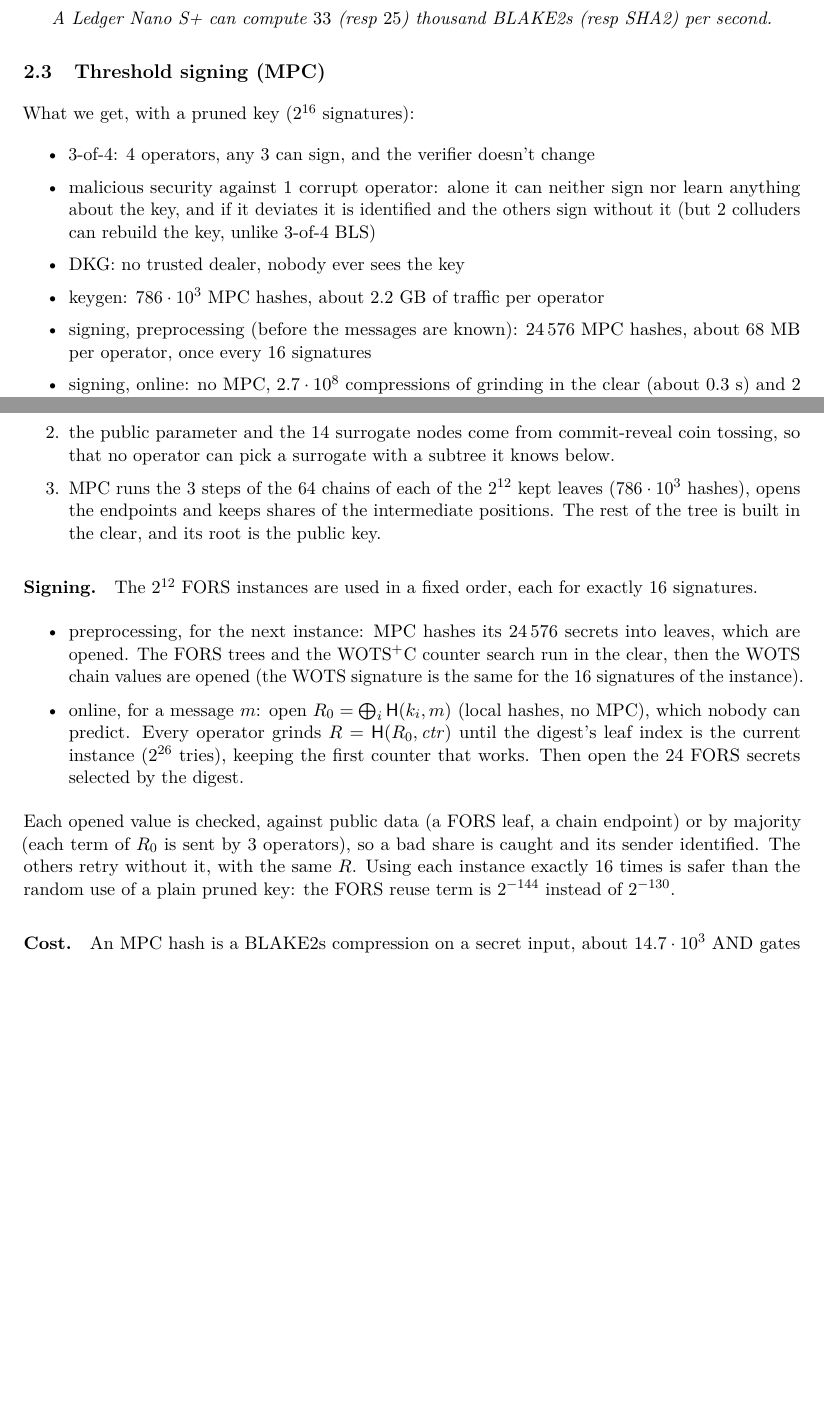
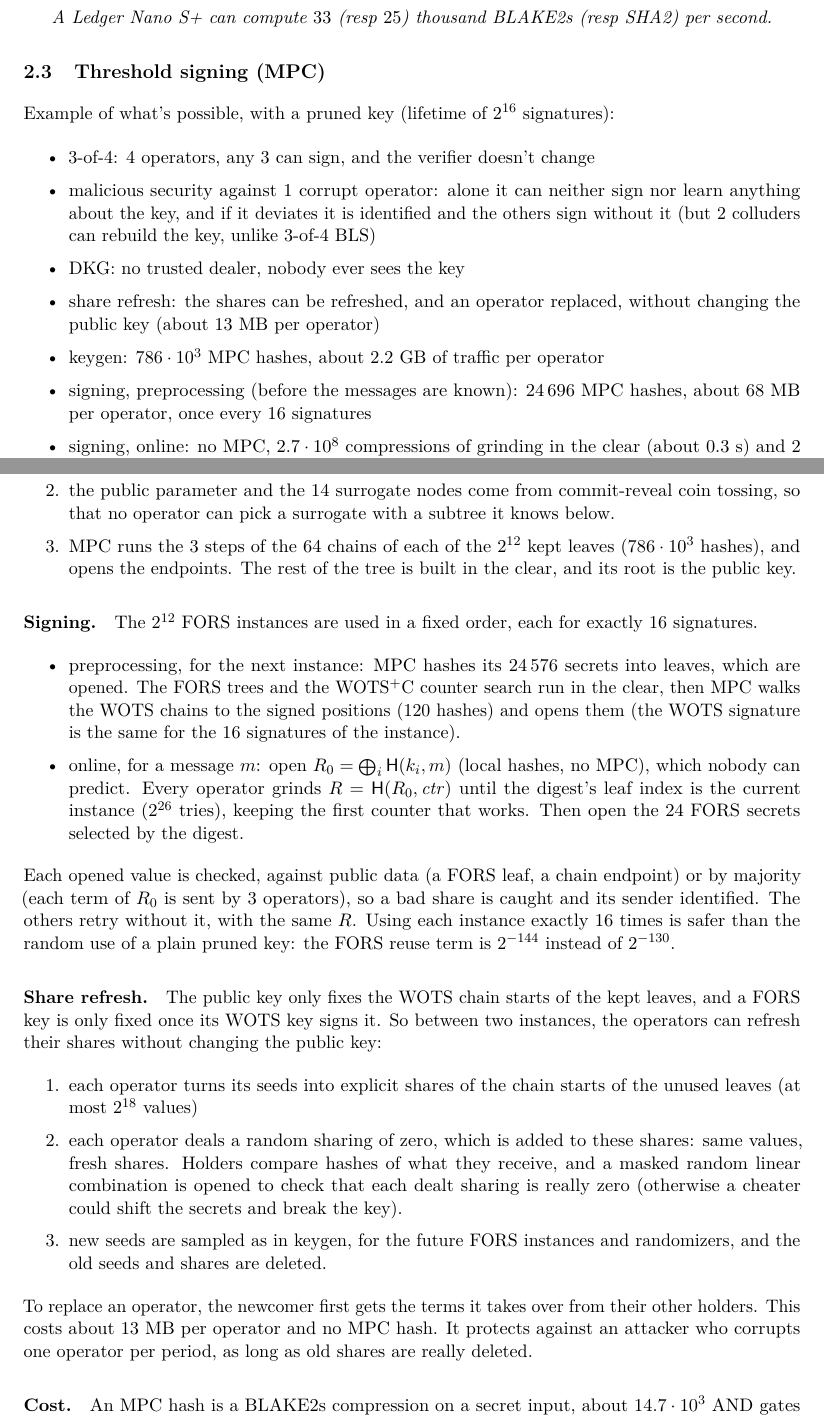
Before and after one commit to TomWambsgans/leanXMSS-leanSPHINCS-candidates, a LaTeX document (leansphincs.tex): two parts of pages 2 and 3 of 4, joined at a grey line, cut so that both start at the same text, the shorter picture padded with empty space. Compiled offline with pdfLaTeX.

Commit message:
Threshold: share refresh and operator replacement with the same public key
Co-Authored-By: Claude Opus 5.5 <noreply@anthropic.com>

```diff
--- a/leansphincs.tex
+++ b/leansphincs.tex
@@ -82,15 +82,17 @@ For weaker devices. The trick is to trade smaller lifetime for faster keygen, us
 
 \subsection{Threshold signing (MPC)}
 
-What we get, with a pruned key ($2^{16}$ signatures):
+Example of what's possible, with a pruned key (lifetime of $2^{16}$ signatures):
 \begin{itemize}
   \item 3-of-4: 4 operators, any 3 can sign, and the verifier doesn't change
   \item malicious security against 1 corrupt operator: alone it can neither sign nor learn anything about
         the key, and if it deviates it is identified and the others sign without it (but 2 colluders can
         rebuild the key, unlike 3-of-4 BLS)
   \item DKG: no trusted dealer, nobody ever sees the key
+  \item share refresh: the shares can be refreshed, and an operator replaced, without changing the public
+        key (about 13~MB per operator)
   \item keygen: $786\cdot10^3$ MPC hashes, about 2.2~GB of traffic per operator
-  \item signing, preprocessing (before the messages are known): $24\,576$ MPC hashes, about 68~MB per
+  \item signing, preprocessing (before the messages are known): $24\,696$ MPC hashes, about 68~MB per
         operator, once every 16 signatures
   \item signing, online: no MPC, $2.7\cdot10^8$ compressions of grinding in the clear (about 0.3~s) and
         2 rounds of about 1~KB per operator
@@ -114,15 +116,16 @@ its own seed, so it learns nothing; two hold all seeds.
   \item the public parameter and the 14 surrogate nodes come from commit-reveal coin tossing, so that no
         operator can pick a surrogate with a subtree it knows below.
   \item MPC runs the 3 steps of the 64 chains of each of the $2^{12}$ kept leaves ($786\cdot10^3$ hashes),
-        opens the endpoints and keeps shares of the intermediate positions. The rest of the tree is
-        built in the clear, and its root is the public key.
+        and opens the endpoints. The rest of the tree is built in the clear, and its root is the public
+        key.
 \end{enumerate}
 
 \paragraph{Signing.} The $2^{12}$ FORS instances are used in a fixed order, each for exactly 16 signatures.
 \begin{itemize}
   \item preprocessing, for the next instance: MPC hashes its $24\,576$ secrets into leaves, which are
-        opened. The FORS trees and the WOTS$^+$C counter search run in the clear, then the WOTS chain
-        values are opened (the WOTS signature is the same for the 16 signatures of the instance).
+        opened. The FORS trees and the WOTS$^+$C counter search run in the clear, then MPC walks the WOTS
+        chains to the signed positions (120 hashes) and opens them (the WOTS signature is the same for
+        the 16 signatures of the instance).
   \item online, for a message $m$: open $R_0=\bigoplus_i\hash(k_i,m)$ (local hashes, no MPC), which nobody
         can predict. Every operator grinds $R=\hash(R_0,\mathit{ctr})$ until the digest's leaf index is
         the current instance ($2^{26}$ tries), keeping the first counter that works. Then open the 24
@@ -132,6 +135,23 @@ Each opened value is checked, against public data (a FORS leaf, a chain endpoint
 term of $R_0$ is sent by 3 operators), so a bad share is caught and its sender identified. The others
 retry without it, with the same $R$. Using each instance exactly 16 times is safer than the random use of
 a plain pruned key: the FORS reuse term is $2^{-144}$ instead of $2^{-130}$.
+
+\paragraph{Share refresh.} The public key only fixes the WOTS chain starts of the kept leaves, and a FORS
+key is only fixed once its WOTS key signs it. So between two instances, the operators can refresh their
+shares without changing the public key:
+\begin{enumerate}
+  \item each operator turns its seeds into explicit shares of the chain starts of the unused leaves (at
+        most $2^{18}$ values)
+  \item each operator deals a random sharing of zero, which is added to these shares: same values, fresh
+        shares. Holders compare hashes of what they receive, and a masked random linear combination is
+        opened to check that each dealt sharing is really zero (otherwise a cheater could shift the
+        secrets and break the key).
+  \item new seeds are sampled as in keygen, for the future FORS instances and randomizers, and the old
+        seeds and shares are deleted.
+\end{enumerate}
+To replace an operator, the newcomer first gets the terms it takes over from their other holders. This
+costs about 13~MB per operator and no MPC hash. It protects against an attacker who corrupts one operator
+per period, as long as old shares are really deleted.
 
 \paragraph{Cost.} An MPC hash is a BLAKE2s compression on a secret input, about $14.7\cdot10^3$ AND gates
 (XOR is free). What matters is the traffic per AND gate per operator, with malicious security (corrupt
```
Also changed, not shown: README.md, 1 other file.
